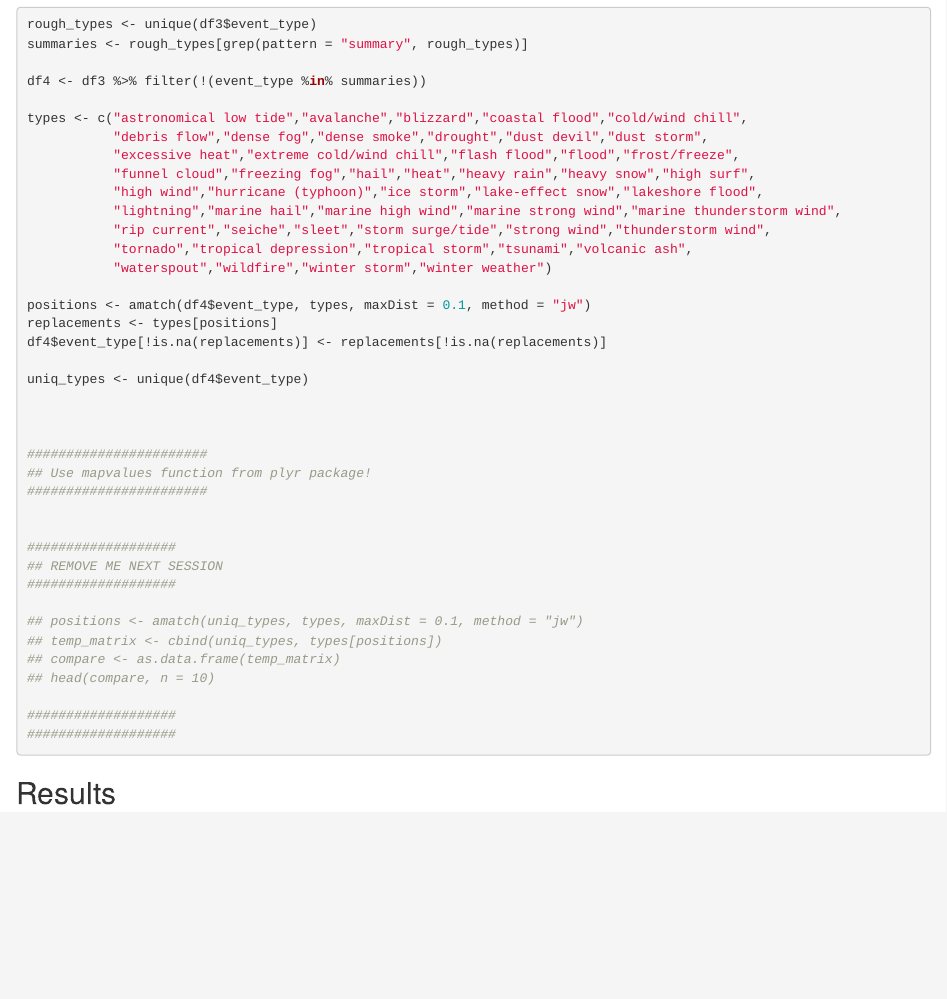
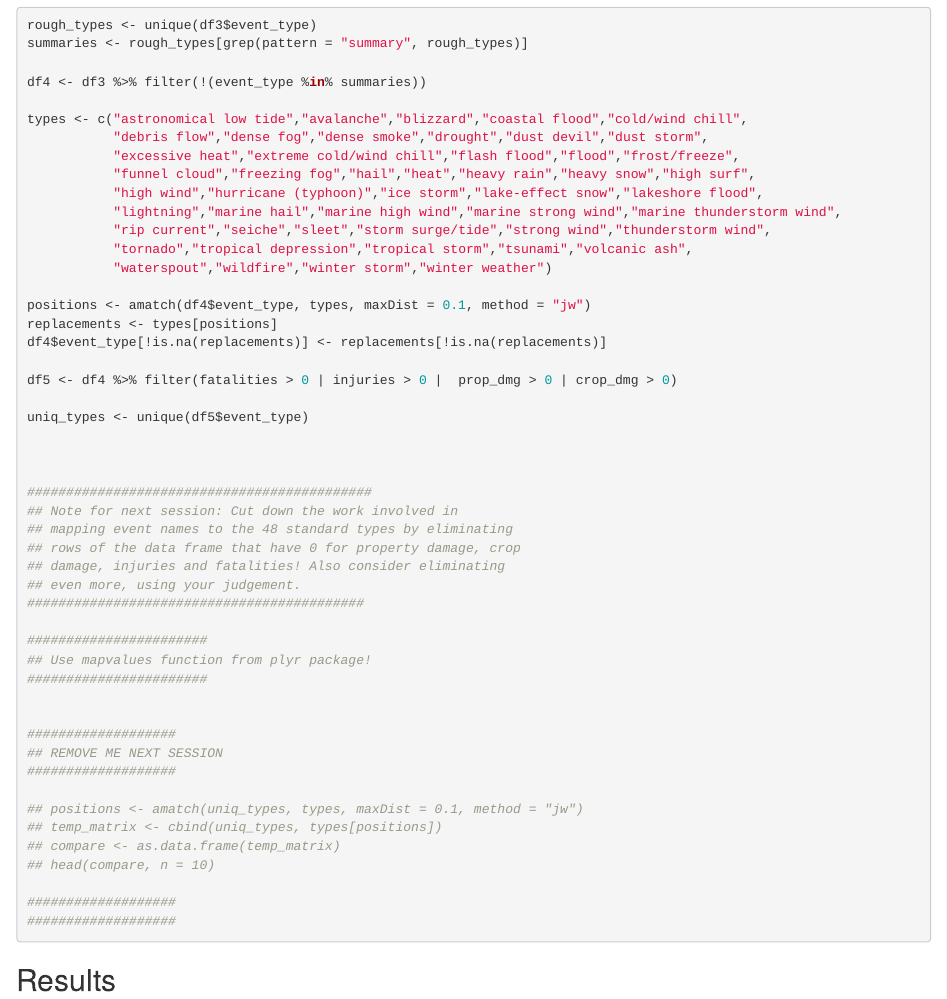
Before and after one commit to thomas-barrett/rr_course_project_2, an R Markdown document (week4project.Rmd): the page in a window 1100 px wide, from 4360 px down before the commit and from 4350 px down after it, so that both start at the same text. The pictures show the output file week4project.html that the author committed with the source, opened offline.

Commit message:
remove rows with zero fatalities, injuries, property damage, orcrop damage (last attempt to commit changes failed)

```diff
--- a/week4project.Rmd
+++ b/week4project.Rmd
@@ -86,9 +86,19 @@ positions <- amatch(df4$event_type, types, maxDist = 0.1, method = "jw")
 replacements <- types[positions]
 df4$event_type[!is.na(replacements)] <- replacements[!is.na(replacements)]
 
-uniq_types <- unique(df4$event_type)
+df5 <- df4 %>% filter(fatalities > 0 | injuries > 0 |  prop_dmg > 0 | crop_dmg > 0)
+
+uniq_types <- unique(df5$event_type)
 
 
+
+############################################
+## Note for next session: Cut down the work involved in
+## mapping event names to the 48 standard types by eliminating
+## rows of the data frame that have 0 for property damage, crop
+## damage, injuries and fatalities! Also consider eliminating
+## even more, using your judgement.
+###########################################
 
 #######################
 ## Use mapvalues function from plyr package!
```
Also changed, not shown: week4project.html, 1 other file.
